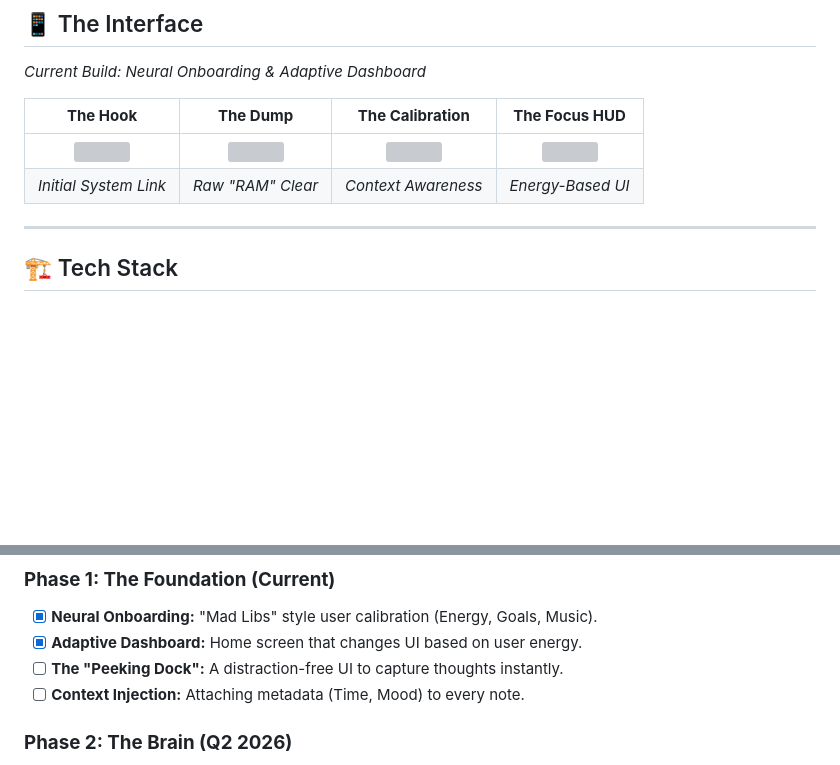
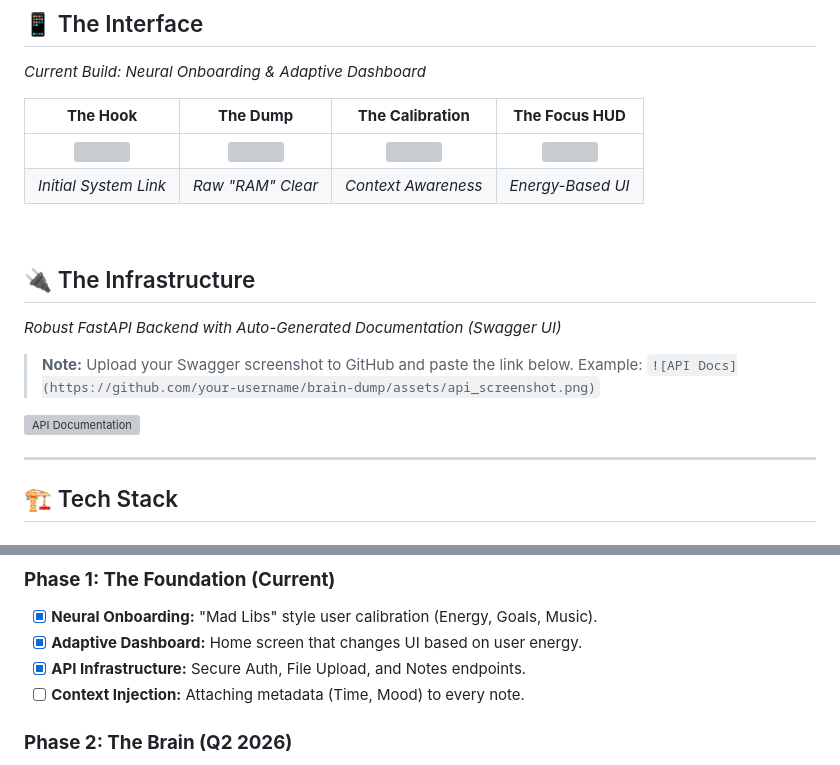
Before and after one commit to siddhant-debug/brain-dump, a Markdown page: README.md, 2 parts joined by grey strips. Drawn GitHub-style; blank space fills up the shorter version; grey boxes are pictures that could not be loaded.

Commit message:
Enhance README with infrastructure and API info
Updated README with infrastructure details and API documentation note.

```diff
--- a/README.md
+++ b/README.md
@@ -28,6 +28,16 @@ Most note-taking apps are just **digital graveyards**. You dump ideas in, and th
 | <img src="https://github.com/user-attachments/assets/504d92fb-4ca9-4fc0-9cc6-7050b737d18a" width="200" /> | <img src="https://github.com/user-attachments/assets/7260203e-a893-4768-9aa5-3bade8530867" width="200" /> | <img src="https://github.com/user-attachments/assets/5696988f-6552-4cdd-b015-f3cc82b9db90" width="200" /> | <img src="https://github.com/user-attachments/assets/6234b5ae-9104-4ccf-832d-de546f3be7ce" width="200" /> |
 | *Initial System Link* | *Raw "RAM" Clear* | *Context Awareness* | *Energy-Based UI* |
 
+<br>
+
+## 🔌 The Infrastructure
+*Robust FastAPI Backend with Auto-Generated Documentation (Swagger UI)*
+
+> **Note:** Upload your Swagger screenshot to GitHub and paste the link below.
+> Example: `![API Docs](https://github.com/your-username/brain-dump/assets/api_screenshot.png)`
+
+![API Documentation](YOUR_IMAGE_LINK_HERE)
+
 ---
 
 ## 🏗️ Tech Stack
@@ -52,7 +62,7 @@ Most note-taking apps are just **digital graveyards**. You dump ideas in, and th
 ### **Phase 1: The Foundation (Current)**
 - [x] **Neural Onboarding:** "Mad Libs" style user calibration (Energy, Goals, Music).
 - [x] **Adaptive Dashboard:** Home screen that changes UI based on user energy.
-- [ ] **The "Peeking Dock":** A distraction-free UI to capture thoughts instantly.
+- [x] **API Infrastructure:** Secure Auth, File Upload, and Notes endpoints.
 - [ ] **Context Injection:** Attaching metadata (Time, Mood) to every note.
 
 ### **Phase 2: The Brain (Q2 2026)**
```
